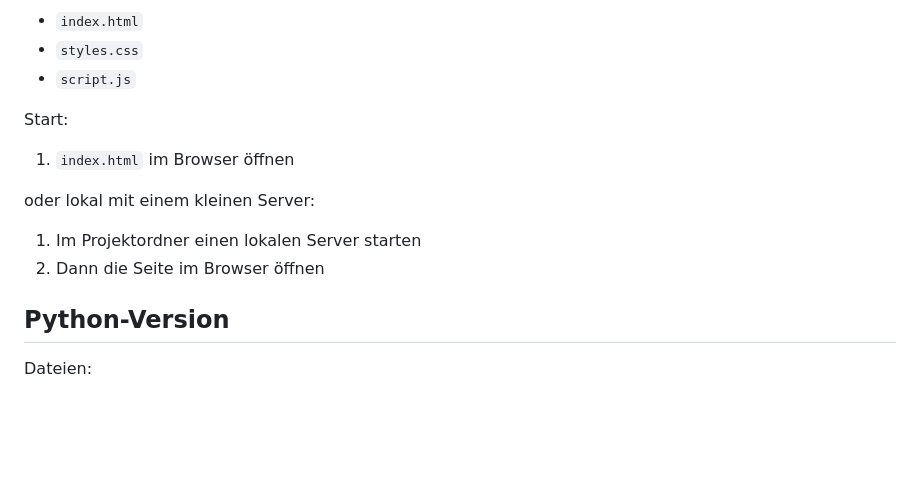
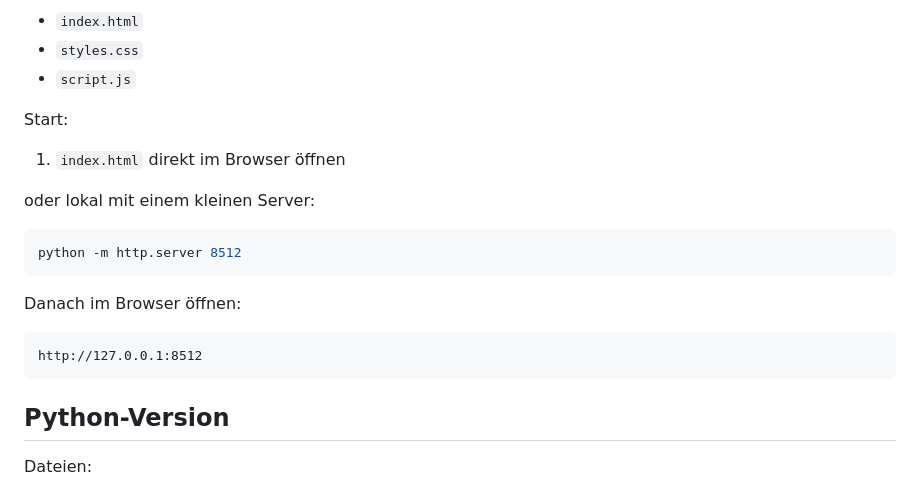
Before and after one commit to Beyzatrcn/it-service-cost-game, a Markdown page: README.md, the part around one of its changes. GitHub-like rendering; blank space fills up the shorter version.

````diff
--- a/README.md
+++ b/README.md
@@ -23,12 +41,19 @@ Dateien:
 
 Start:
 
-1. `index.html` im Browser öffnen
+1. `index.html` direkt im Browser öffnen
 
 oder lokal mit einem kleinen Server:
 
-1. Im Projektordner einen lokalen Server starten
-2. Dann die Seite im Browser öffnen
+```bash
+python -m http.server 8512
+```
+
+Danach im Browser öffnen:
+
+```text
+http://127.0.0.1:8512
+```
 
 ## Python-Version
 
````
Also changed, not shown: other parts of README.md (+19 -1 lines), image/README/1774649537337.png (added), image/README/1774649557768.png (added), image/README/1774649573040.png (added), image/README/1774649587577.png (added).
